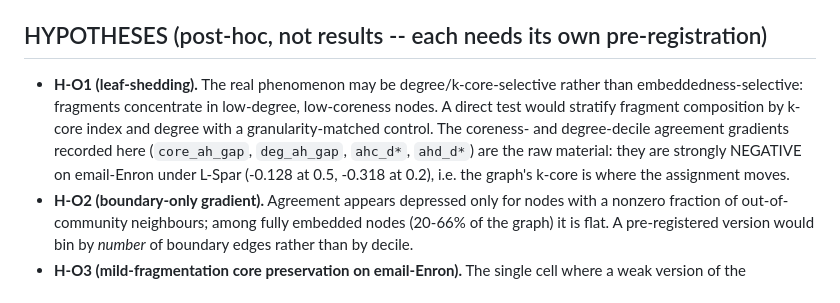
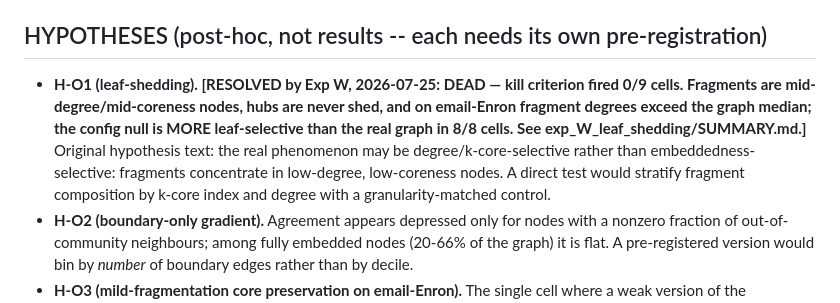
Before and after one commit to mdindoost/community_detection_spectral, a Markdown page: PAPER_RESTRUCTURE/exp_O_core_preservation/SUMMARY.md, the part around the change. Rendered like a GitHub page.

```diff
--- a/PAPER_RESTRUCTURE/exp_O_core_preservation/SUMMARY.md
+++ b/PAPER_RESTRUCTURE/exp_O_core_preservation/SUMMARY.md
@@ -146,13 +146,13 @@ re-slicing was used to reach the verdicts above; every threshold is the register
 
 ## HYPOTHESES (post-hoc, not results -- each needs its own pre-registration)
 
-- **H-O1 (leaf-shedding).** The real phenomenon may be degree/k-core-selective rather than
-  embeddedness-selective: fragments concentrate in low-degree, low-coreness nodes. A direct test
-  would stratify fragment composition by k-core index and degree with a granularity-matched
-  control. The coreness- and degree-decile agreement gradients recorded here
-  (`core_ah_gap`, `deg_ah_gap`, `ahc_d*`, `ahd_d*`) are the raw material: they are strongly
-  NEGATIVE on email-Enron under L-Spar (-0.128 at 0.5, -0.318 at 0.2), i.e. the graph's k-core
-  is where the assignment moves.
+- **H-O1 (leaf-shedding). [RESOLVED by Exp W, 2026-07-25: DEAD — kill criterion fired 0/9
+  cells. Fragments are mid-degree/mid-coreness nodes, hubs are never shed, and on email-Enron
+  fragment degrees exceed the graph median; the config null is MORE leaf-selective than the
+  real graph in 8/8 cells. See exp_W_leaf_shedding/SUMMARY.md.]** Original hypothesis text:
+  the real phenomenon may be degree/k-core-selective rather than embeddedness-selective:
+  fragments concentrate in low-degree, low-coreness nodes. A direct test would stratify
+  fragment composition by k-core index and degree with a granularity-matched control.
 - **H-O2 (boundary-only gradient).** Agreement appears depressed only for nodes with a nonzero
   fraction of out-of-community neighbours; among fully embedded nodes (20-66% of the graph) it is
   flat. A pre-registered version would bin by *number* of boundary edges rather than by decile.
```
Also changed, not shown: PAPER_RESTRUCTURE/EXPLORATION.md (+4 -5 lines), PAPER_RESTRUCTURE/exp_W_leaf_shedding/SUMMARY.md (added, +222 -0 lines).
